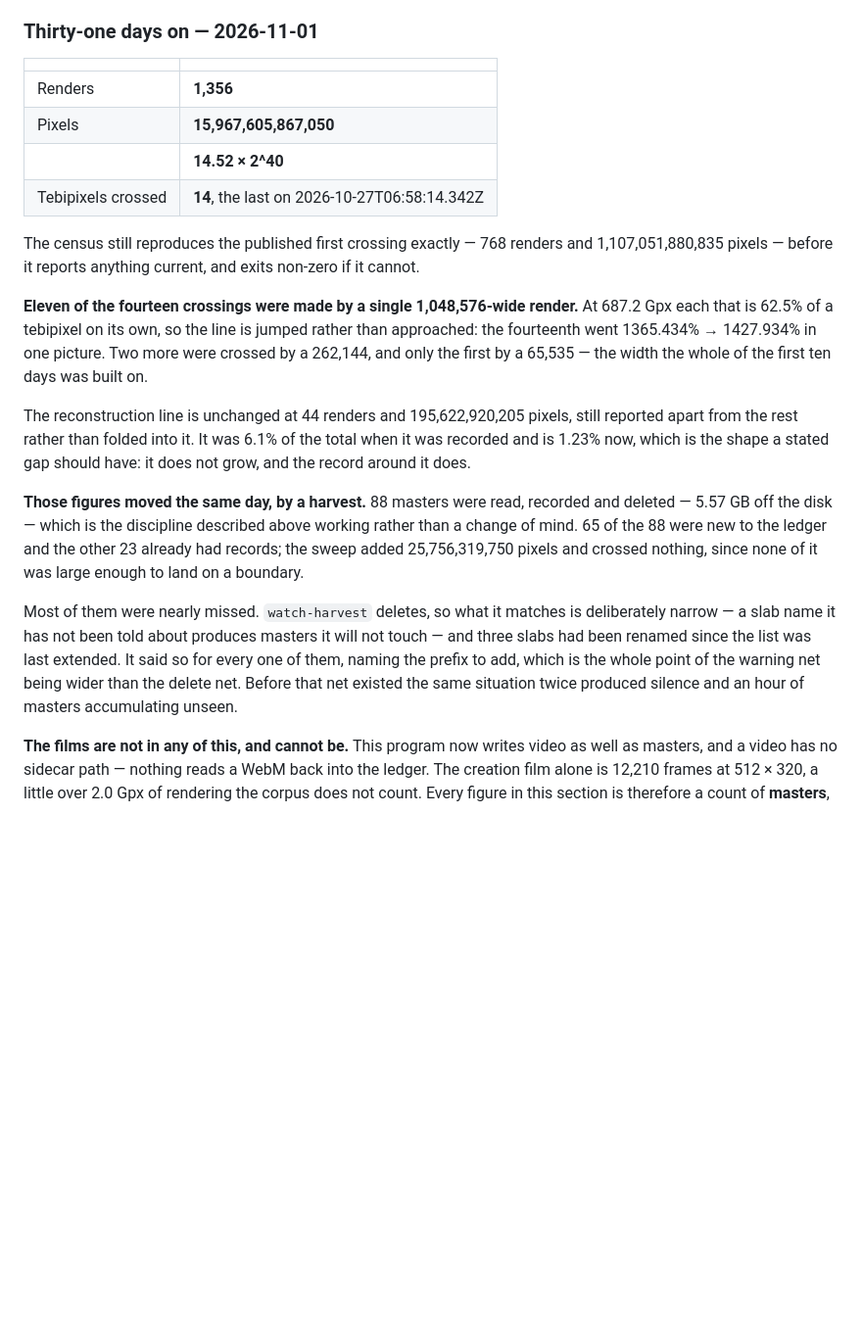
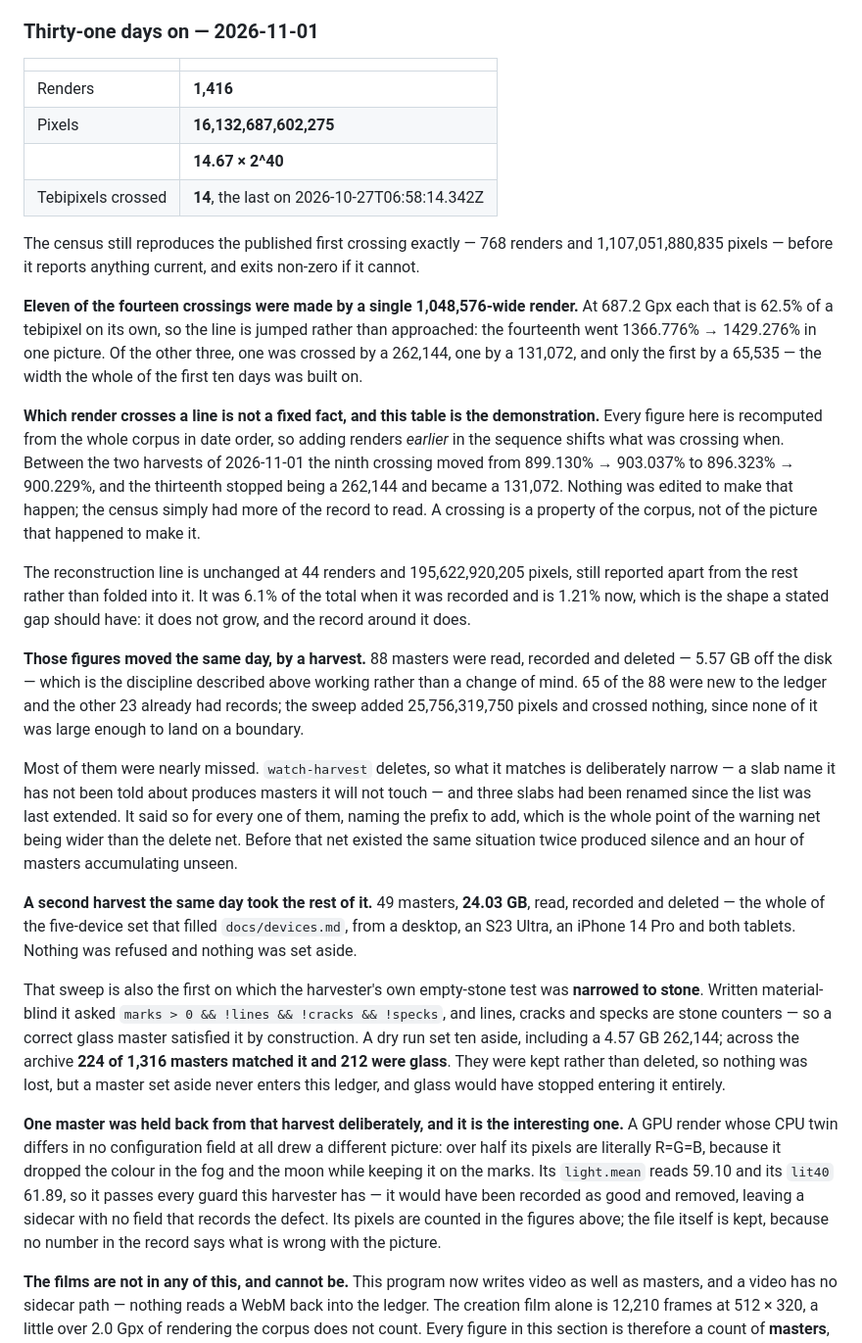
Before and after one commit to kingchddg901/stone-author, a Markdown page: PROVENANCE.md, the part around the change. Shown at 98% size. GitHub-like rendering; blank space fills up the shorter version.

Commit message:
provenance: the figures after the second harvest, and a crossing is not a fixed fact
  1,356 -> 1,416 renders
  15,967,605,867,050 -> 16,132,687,602,275 px
  14.52 -> 14.67 x 2^40

A second harvest the same day took 49 masters and 24.03 GB -- the whole
five-device set behind docs/devices.md, from a desktop, an S23 Ultra, an
iPhone 14 Pro and both tablets. Nothing refused, nothing set aside.

AND THE CROSSINGS MOVED, which is worth saying rather than quietly restating.
Every figure is recomputed from the whole corpus in date order, so adding
renders earlier in the sequence shifts what was crossing when: the ninth went
from 899.130% -> 903.037% to 896.323% -> 900.229%, and the thirteenth stopped
being a 262,144 and became a 131,072. Nothing was edited to make that happen.
A crossing is a property of the corpus, not of the picture that made it. The
page said "two more were crossed by a 262,144"; it is now one 262,144 and one
131,072.

That sweep was also the first with the empty-stone test narrowed to stone.
Material-blind it called every correct glass master empty -- 224 of 1,316
matched and 212 were glass -- and ten were set aside in a dry run, including a
4.57 GB 262,144. Kept, not deleted, so nothing was lost; but a master set aside
never enters this ledger.

One master was held back from the harvest deliberately: a GPU render whose CPU
twin differs in no configuration field and draws a different picture, over half
its pixels literally R=G=B. It passes every guard the harvester has, so it would
have been recorded good and removed. Its pixels are counted; the file is kept,
because no number in the record says what is wrong with the picture.

Co-Authored-By: Claude Opus 5 <noreply@anthropic.com>

```diff
--- a/PROVENANCE.md
+++ b/PROVENANCE.md
@@ -296,9 +296,9 @@ distributed by guess.
 
 | | |
 |---|---|
-| Renders | **1,356** |
-| Pixels | **15,967,605,867,050** |
-| | **14.52 × 2^40** |
+| Renders | **1,416** |
+| Pixels | **16,132,687,602,275** |
+| | **14.67 × 2^40** |
 | Tebipixels crossed | **14**, the last on 2026-10-27T06:58:14.342Z |
 
 The census still reproduces the published first crossing exactly — 768 renders and
@@ -306,11 +306,18 @@ The census still reproduces the published first crossing exactly — 768 renders
 
 **Eleven of the fourteen crossings were made by a single 1,048,576-wide render.** At 687.2 Gpx each
 that is 62.5% of a tebipixel on its own, so the line is jumped rather than approached: the fourteenth
-went 1365.434% → 1427.934% in one picture. Two more were crossed by a 262,144, and only the first by
-a 65,535 — the width the whole of the first ten days was built on.
+went 1366.776% → 1429.276% in one picture. Of the other three, one was crossed by a 262,144, one by
+a 131,072, and only the first by a 65,535 — the width the whole of the first ten days was built on.
+
+**Which render crosses a line is not a fixed fact, and this table is the demonstration.** Every
+figure here is recomputed from the whole corpus in date order, so adding renders *earlier* in the
+sequence shifts what was crossing when. Between the two harvests of 2026-11-01 the ninth crossing
+moved from 899.130% → 903.037% to 896.323% → 900.229%, and the thirteenth stopped being a 262,144
+and became a 131,072. Nothing was edited to make that happen; the census simply had more of the
+record to read. A crossing is a property of the corpus, not of the picture that happened to make it.
 
 The reconstruction line is unchanged at 44 renders and 195,622,920,205 pixels, still reported apart
-from the rest rather than folded into it. It was 6.1% of the total when it was recorded and is 1.23%
+from the rest rather than folded into it. It was 6.1% of the total when it was recorded and is 1.21%
 now, which is the shape a stated gap should have: it does not grow, and the record around it does.
 
 **Those figures moved the same day, by a harvest.** 88 masters were read, recorded and deleted —
@@ -323,6 +330,25 @@ a slab name it has not been told about produces masters it will not touch — an
 renamed since the list was last extended. It said so for every one of them, naming the prefix to add,
 which is the whole point of the warning net being wider than the delete net. Before that net existed
 the same situation twice produced silence and an hour of masters accumulating unseen.
+
+**A second harvest the same day took the rest of it.** 49 masters, **24.03 GB**, read, recorded and
+deleted — the whole of the five-device set that filled `docs/devices.md`, from a desktop, an S23
+Ultra, an iPhone 14 Pro and both tablets. Nothing was refused and nothing was set aside.
+
+That sweep is also the first on which the harvester's own empty-stone test was **narrowed to stone**.
+Written material-blind it asked `marks > 0 && !lines && !cracks && !specks`, and lines, cracks and
+specks are stone counters — so a correct glass master satisfied it by construction. A dry run set ten
+aside, including a 4.57 GB 262,144; across the archive **224 of 1,316 masters matched it and 212 were
+glass**. They were kept rather than deleted, so nothing was lost, but a master set aside never enters
+this ledger, and glass would have stopped entering it entirely.
+
+**One master was held back from that harvest deliberately, and it is the interesting one.** A GPU
+render whose CPU twin differs in no configuration field at all drew a different picture: over half
+its pixels are literally R=G=B, because it dropped the colour in the fog and the moon while keeping
+it on the marks. Its `light.mean` reads 59.10 and its `lit40` 61.89, so it passes every guard this
+harvester has — it would have been recorded as good and removed, leaving a sidecar with no field
+that records the defect. Its pixels are counted in the figures above; the file itself is kept,
+because no number in the record says what is wrong with the picture.
 
 **The films are not in any of this, and cannot be.** This program now writes video as well as masters,
 and a video has no sidecar path — nothing reads a WebM back into the ledger. The creation film alone
```
